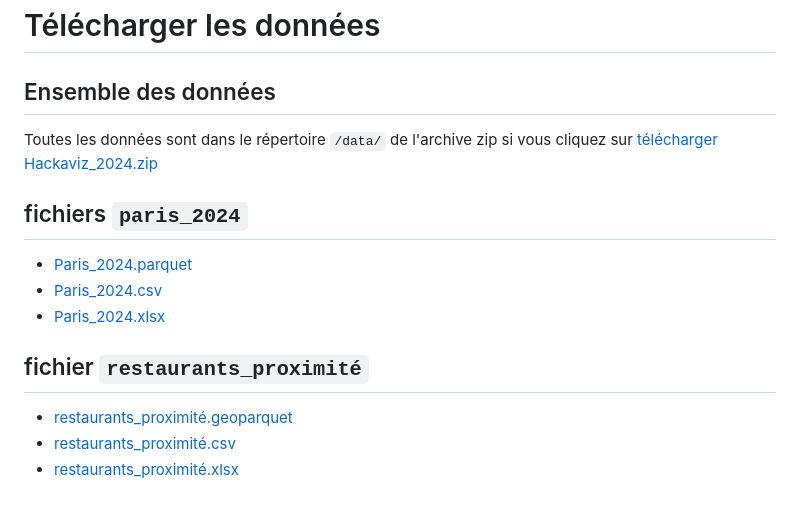
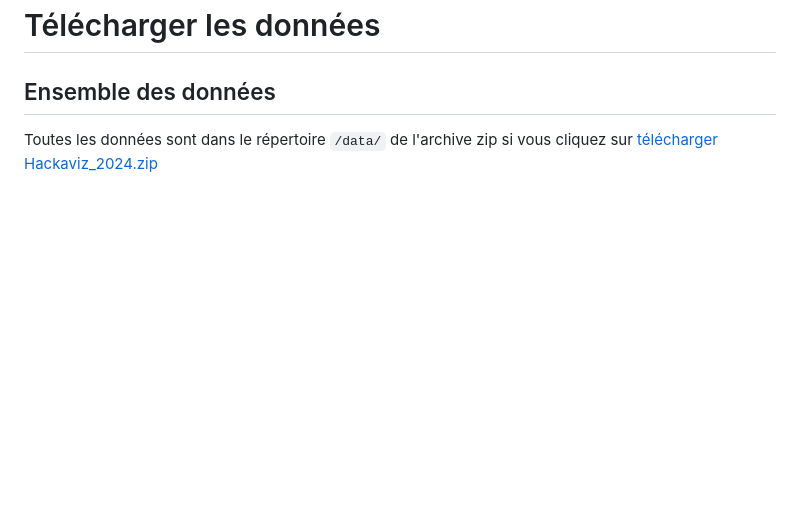
Before and after one commit to Toulouse-Dataviz/hackaviz-2024, a Markdown page: README.md, the part around the change. GitHub-like rendering; blank space fills up the shorter version.

Commit message:
seulement l'archive

```diff
--- a/README.md
+++ b/README.md
@@ -94,15 +94,3 @@ en vous fournissant les fichiers sous plusieurs formats :
 
 ## Ensemble des données
 Toutes les données sont dans le répertoire `/data/` de l'archive zip si vous cliquez sur [télécharger Hackaviz_2024.zip](https://github.com/Toulouse-Dataviz/hackaviz-2024/archive/refs/heads/main.zip)
-
-## fichiers `paris_2024`
-
-- [Paris_2024.parquet]()
-- [Paris_2024.csv]()
-- [Paris_2024.xlsx]()
-
-## fichier `restaurants_proximité`
-
-- [restaurants_proximité.geoparquet]()
-- [restaurants_proximité.csv]()
-- [restaurants_proximité.xlsx]()
```
